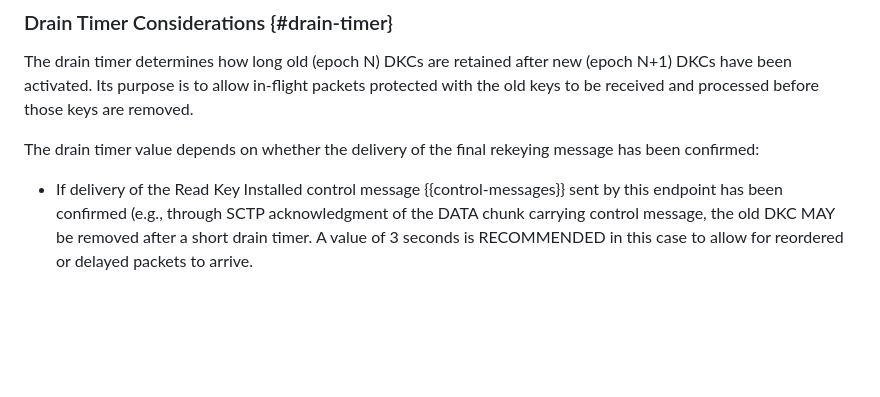
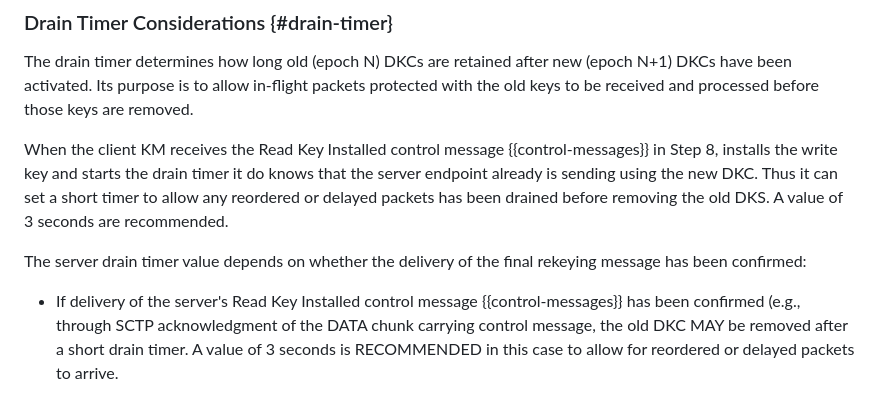
Before and after one commit to teiclap/draft-porfiri-tsvwg-sctp-dtls-handshake, a Markdown page: draft-porfiri-tsvwg-sctp-dtls-handshake.md, the part around the change. GitHub-like rendering; blank space fills up the shorter version.

Commit message:
Clarified that the client KM can directly use short timer. Then the alternative is for the KM server.

```diff
--- a/draft-porfiri-tsvwg-sctp-dtls-handshake.md
+++ b/draft-porfiri-tsvwg-sctp-dtls-handshake.md
@@ -780,11 +780,18 @@ after new (epoch N+1) DKCs have been activated.  Its purpose is to
 allow in-flight packets protected with the old keys to be received
 and processed before those keys are removed.
 
-The drain timer value depends on whether the delivery of the final
+When the client KM receives the Read Key Installed
+control message {{control-messages}} in Step 8, installs the write
+key and starts the drain timer it do knows that the server endpoint
+already is sending using the new DKC. Thus it can set a short timer
+to allow any reordered or delayed packets has been drained before
+removing the old DKS. A value of 3 seconds are recommended.
+
+The server drain timer value depends on whether the delivery of the final
 rekeying message has been confirmed:
 
-* If delivery of the Read Key Installed control message
-  {{control-messages}} sent by this endpoint has been confirmed (e.g.,
+* If delivery of the server's Read Key Installed control message
+  {{control-messages}} has been confirmed (e.g.,
   through SCTP acknowledgment of the DATA chunk carrying control message,
   the old DKC MAY be removed after a short drain timer.
   A value of 3 seconds is RECOMMENDED in this case to allow for
```
